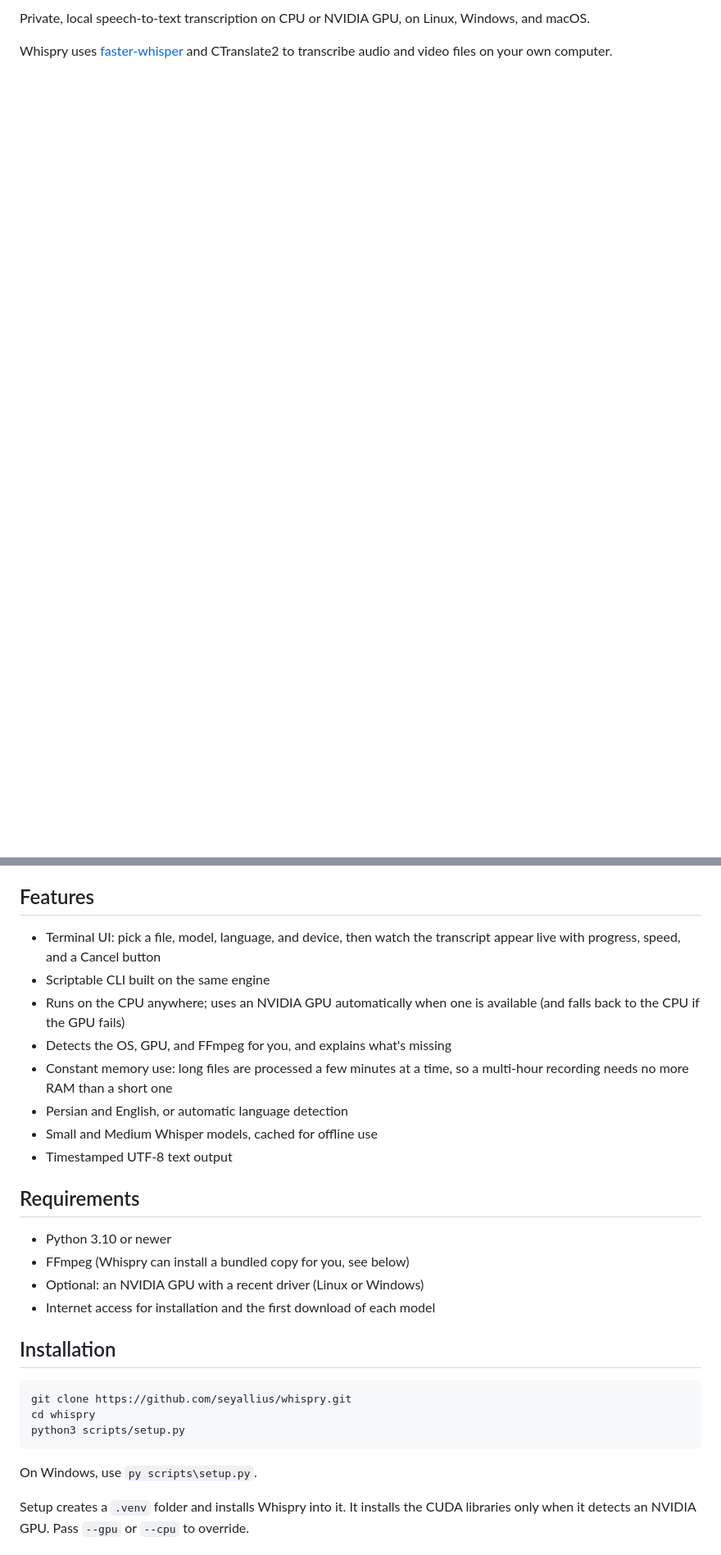
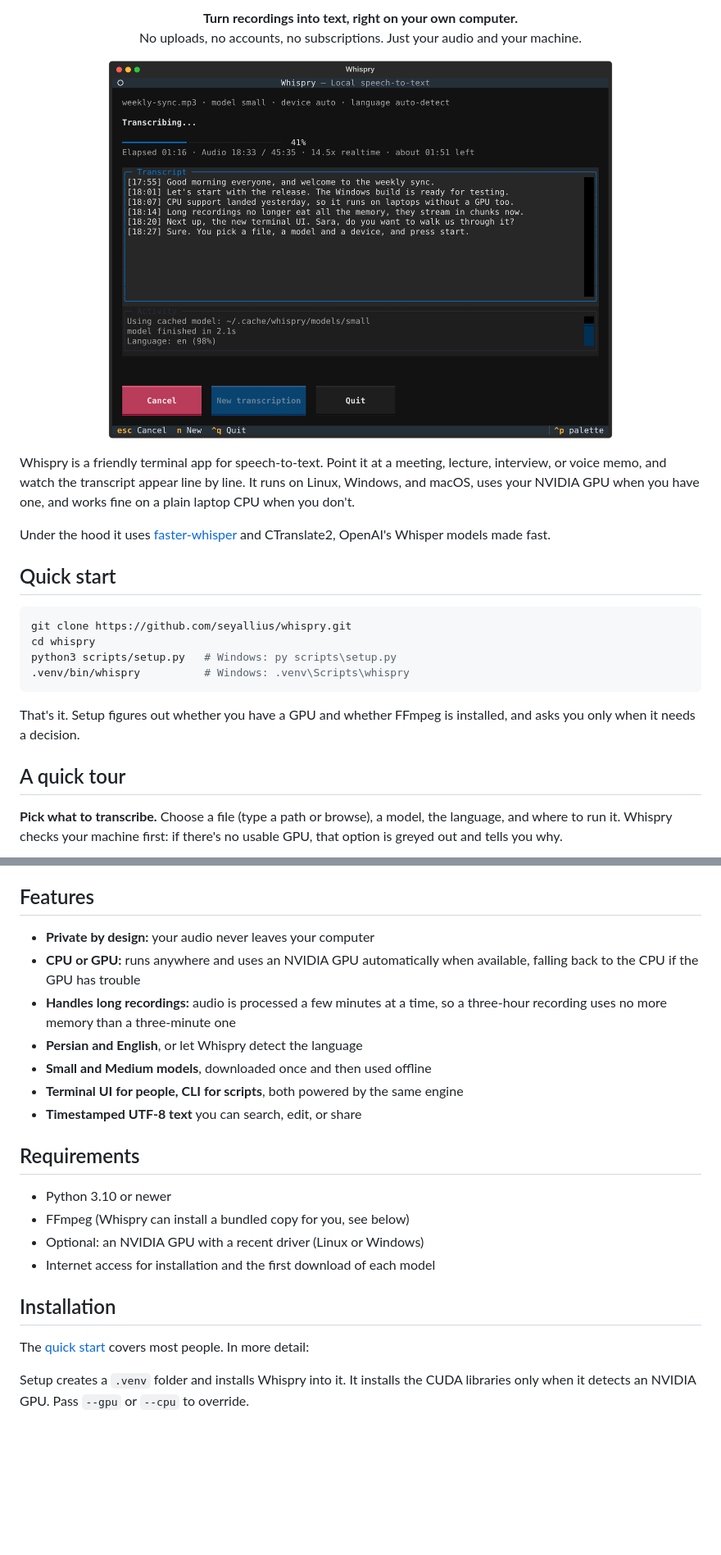
Before and after one commit to seyallius/whispry, a Markdown page: README.md, 2 parts joined by grey strips. Shown at 82% size. Drawn GitHub-style; pictures changed too: docs/screenshots/transcribing.png (added); blank space fills up the shorter version.

Commit message:
docs(readme): add TUI screenshots and a friendlier introduction
Open the README with a tagline and a screenshot of a transcription in
progress, followed by a three-line quick start and a short tour of the
TUI (setup screen, finished job, FFmpeg dialog) with screenshots. The
feature list now leads with what each feature means for the user.

Why: The README was a wall of reference text with nothing showing what
Whispry looks like or how quickly you can get started with it.

How: PNG screenshots rendered from the real Textual screens with demo
data, stored in docs/screenshots/ and labelled as demo content. The
existing reference sections (installation details, CLI, models, how it
works, development) are kept below the tour.

````diff
--- a/README.md
+++ b/README.md
@@ -2,6 +2,38 @@
 
-Private, local speech-to-text transcription on CPU or NVIDIA GPU,
-on Linux, Windows, and macOS.
+<p align="center">
+  <b>Turn recordings into text, right on your own computer.</b><br>
+  No uploads, no accounts, no subscriptions. Just your audio and your machine.
+</p>
 
-Whispry uses [faster-whisper](https://github.com/SYSTRAN/faster-whisper)
-and CTranslate2 to transcribe audio and video files on your own computer.
+<p align="center">
+  <img src="docs/screenshots/transcribing.png" alt="Whispry transcribing a meeting recording, with a live transcript and progress" width="820">
+</p>
+
+Whispry is a friendly terminal app for speech-to-text. Point it at a
+meeting, lecture, interview, or voice memo, and watch the transcript
+appear line by line. It runs on Linux, Windows, and macOS, uses your
+NVIDIA GPU when you have one, and works fine on a plain laptop CPU when
+you don't.
+
+Under the hood it uses [faster-whisper](https://github.com/SYSTRAN/faster-whisper)
+and CTranslate2, OpenAI's Whisper models made fast.
+
+## Quick start
+
+```bash
+git clone https://github.com/seyallius/whispry.git
+cd whispry
+python3 scripts/setup.py   # Windows: py scripts\setup.py
+.venv/bin/whispry          # Windows: .venv\Scripts\whispry
+```
+
+That's it. Setup figures out whether you have a GPU and whether FFmpeg
+is installed, and asks you only when it needs a decision.
+
+## A quick tour
+
+**Pick what to transcribe.** Choose a file (type a path or browse),
+a model, the language, and where to run it. Whispry checks your machine
+first: if there's no usable GPU, that option is greyed out and tells you
+why.
+
@@ -8,17 +63,15 @@ and CTranslate2 to transcribe audio and video files on your own computer.
 
 ## Features
 
-- Terminal UI: pick a file, model, language, and device, then watch the
-  transcript appear live with progress, speed, and a Cancel button
-- Scriptable CLI built on the same engine
-- Runs on the CPU anywhere; uses an NVIDIA GPU automatically when one is
-  available (and falls back to the CPU if the GPU fails)
-- Detects the OS, GPU, and FFmpeg for you, and explains what's missing
-- Constant memory use: long files are processed a few minutes at a time,
-  so a multi-hour recording needs no more RAM than a short one
-- Persian and English, or automatic language detection
-- Small and Medium Whisper models, cached for offline use
-- Timestamped UTF-8 text output
+- **Private by design:** your audio never leaves your computer
+- **CPU or GPU:** runs anywhere and uses an NVIDIA GPU automatically when
+  available, falling back to the CPU if the GPU has trouble
+- **Handles long recordings:** audio is processed a few minutes at a time,
+  so a three-hour recording uses no more memory than a three-minute one
+- **Persian and English**, or let Whispry detect the language
+- **Small and Medium models**, downloaded once and then used offline
+- **Terminal UI for people, CLI for scripts**, both powered by the same engine
+- **Timestamped UTF-8 text** you can search, edit, or share
 
 ## Requirements
 
@@ -29,13 +82,7 @@ and CTranslate2 to transcribe audio and video files on your own computer.
 
 ## Installation
 
-```bash
-git clone https://github.com/seyallius/whispry.git
-cd whispry
-python3 scripts/setup.py
-```
-
-On Windows, use `py scripts\setup.py`.
+The [quick start](#quick-start) covers most people. In more detail:
 
 Setup creates a `.venv` folder and installs Whispry into it. It installs
 the CUDA libraries only when it detects an NVIDIA GPU. Pass `--gpu` or
````
Also changed, not shown: other parts of README.md (+24 -1 lines), docs/screenshots/done.png (added), docs/screenshots/ffmpeg.png (added), docs/screenshots/setup.png (added).
